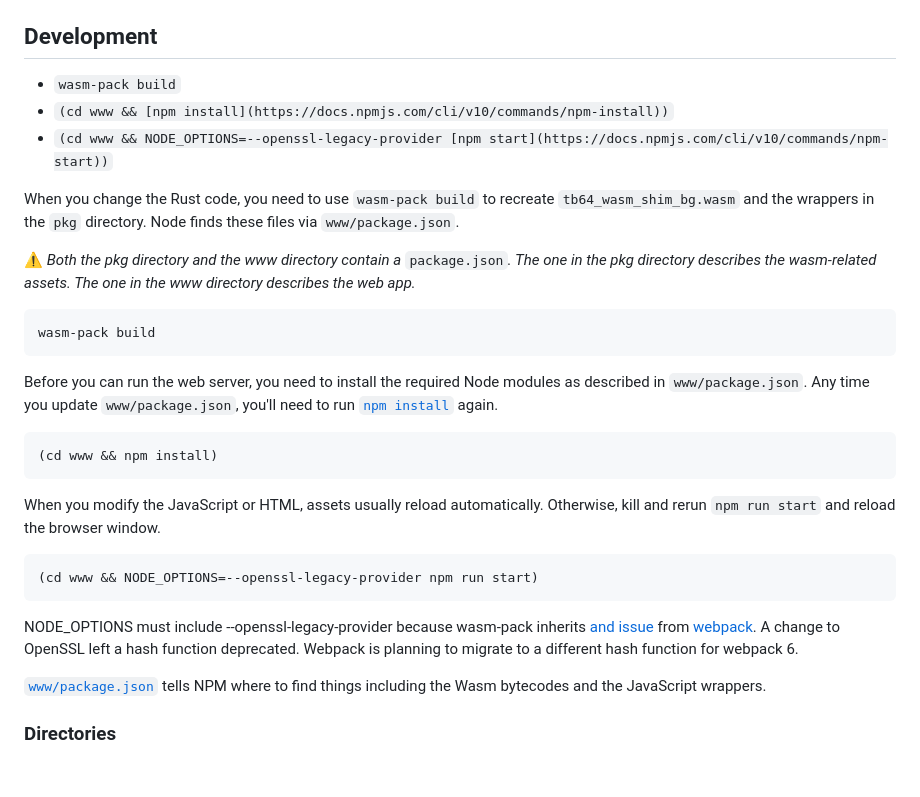
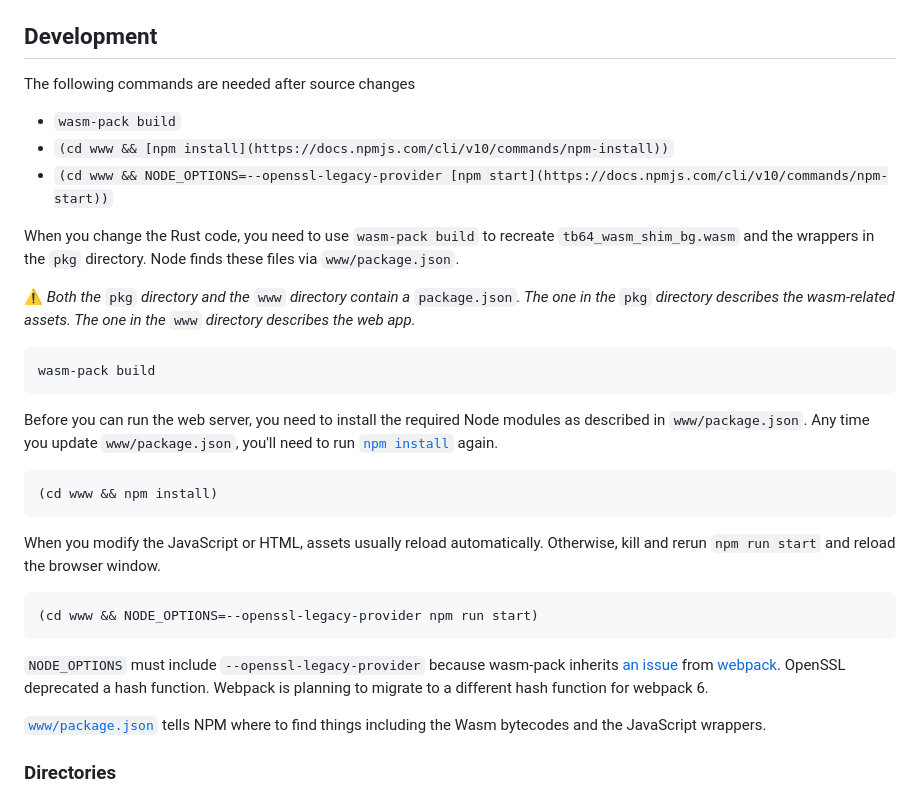
Before and after one commit to pictographer/tb64-converter, a Markdown page: README.md, the part around one of its changes. GitHub-like rendering; blank space fills up the shorter version.

Commit message:
Minor corrections

````diff
--- a/README.md
+++ b/README.md
@@ -17,13 +17,15 @@ For development, tools for building and packaging Rust, wasm, and JavaScript are
 
 ## Development
 
+The following commands are needed after source changes
+
 - `wasm-pack build`
 - `(cd www && [npm install](https://docs.npmjs.com/cli/v10/commands/npm-install))`
 - `(cd www && NODE_OPTIONS=--openssl-legacy-provider [npm start](https://docs.npmjs.com/cli/v10/commands/npm-start))`
 
 When you change the Rust code, you need to use `wasm-pack build` to recreate `tb64_wasm_shim_bg.wasm` and the wrappers in the `pkg` directory. Node finds these files via `www/package.json`.
 
-:warning: _Both the pkg directory and the www directory contain a_ `package.json`_. The one in the pkg directory describes the wasm-related assets. The one in the www directory describes the web app._
+:warning: _Both the_ `pkg` _directory and the_ `www` _directory contain a_ `package.json`_. The one in the_ `pkg` _directory describes the wasm-related assets. The one in the_ `www` _directory describes the web app._
 
 ```
 wasm-pack build
@@ -39,7 +41,7 @@ When you modify the JavaScript or HTML, assets usually reload automatically. Oth
 (cd www && NODE_OPTIONS=--openssl-legacy-provider npm run start)
 ```
 
-NODE_OPTIONS must include --openssl-legacy-provider because wasm-pack inherits [and issue](https://github.com/webpack/webpack/issues/14532) from [webpack](https://webpack.js.org/). A change to OpenSSL left a hash function deprecated. Webpack is planning to migrate to a different hash function for webpack 6.
+`NODE_OPTIONS` must include `--openssl-legacy-provider` because wasm-pack inherits [an issue](https://github.com/webpack/webpack/issues/14532) from [webpack](https://webpack.js.org/). OpenSSL deprecated a hash function. Webpack is planning to migrate to a different hash function for webpack 6.
 
 [`www/package.json`](https://docs.npmjs.com/cli/v10/configuring-npm/package-json) tells NPM where to find things including the Wasm bytecodes and the JavaScript wrappers.
 
````
Also changed, not shown: other parts of README.md (+1 -1 lines).
